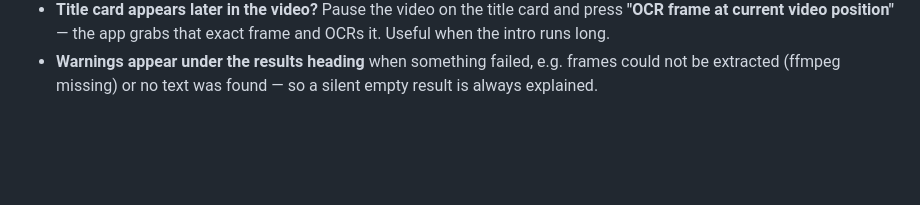
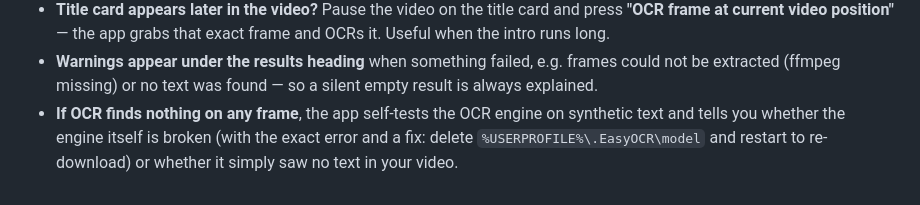
Before and after one commit to charlihchen/KTVOCR, a Markdown page: app/README.md, the part around the change. Rendered like a GitHub page; blank space fills up the shorter version.

Commit message:
KTV app: OCR engine self-test diagnostics + surfaced errors, 词曲 credit filtering

```diff
--- a/app/README.md
+++ b/app/README.md
@@ -154,3 +154,7 @@ docker run -p 8000:8000 -v "$PWD/output:/srv/app/output" ktvocr
 - **Warnings appear under the results heading** when something failed, e.g.
   frames could not be extracted (ffmpeg missing) or no text was found — so a
   silent empty result is always explained.
+- **If OCR finds nothing on any frame**, the app self-tests the OCR engine on
+  synthetic text and tells you whether the engine itself is broken (with the
+  exact error and a fix: delete `%USERPROFILE%\.EasyOCR\model` and restart to
+  re-download) or whether it simply saw no text in your video.
```
